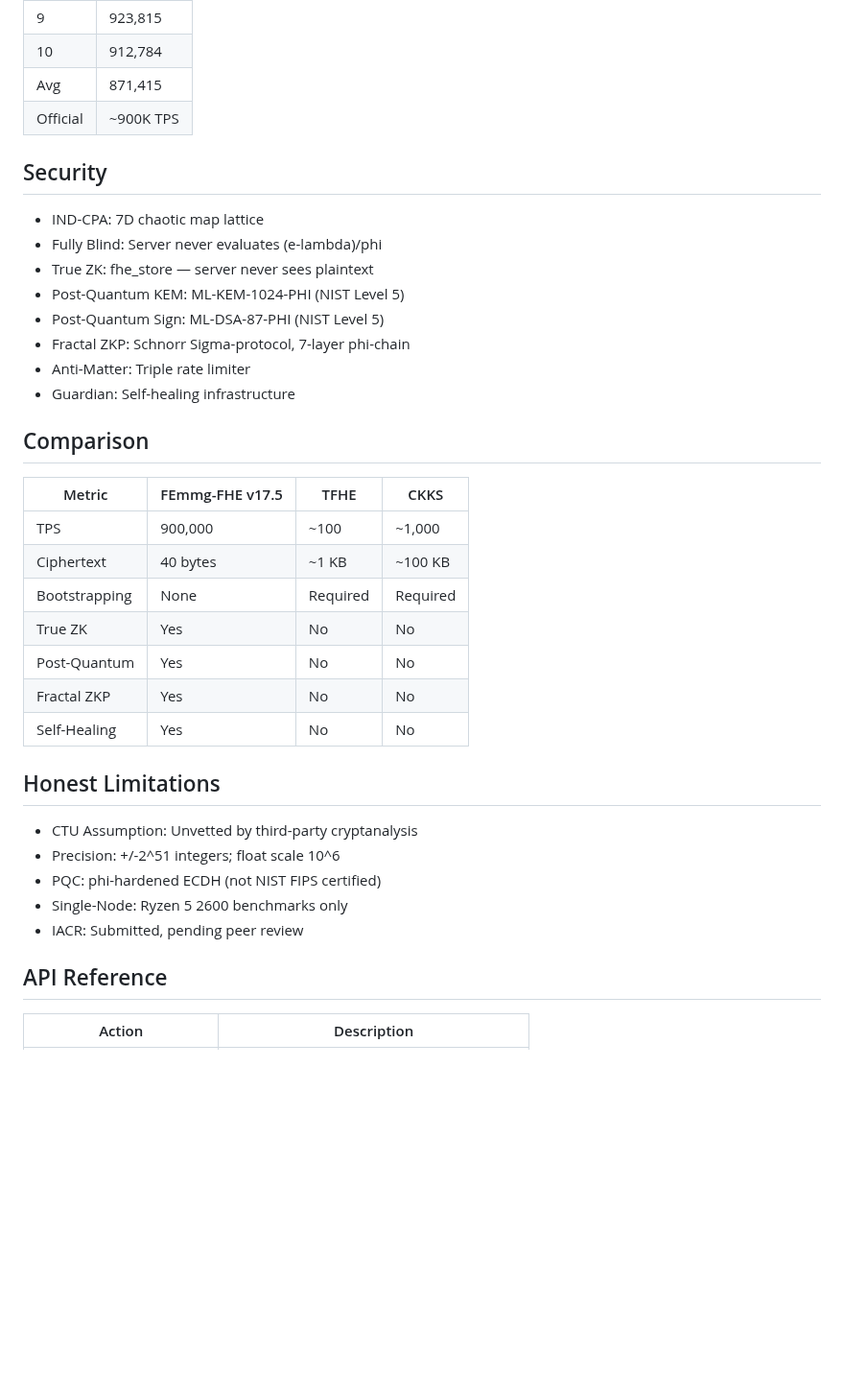
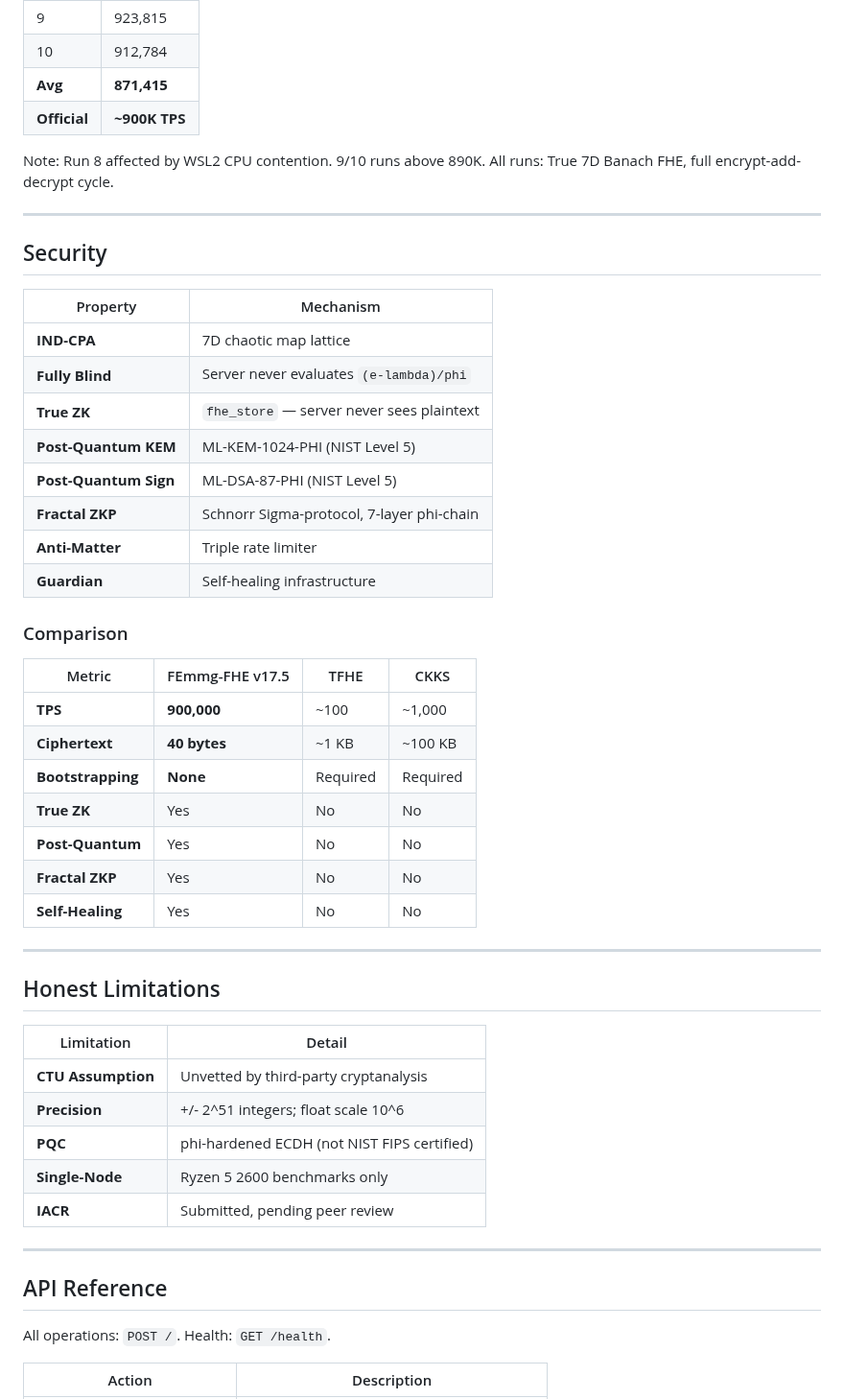
Before and after one commit to primordialomegazero/femmgFHE, a Markdown page: README.md, the part around one of its changes. Shown at 96% size. GitHub-like rendering; blank space fills up the shorter version.

```diff
--- a/README.md
+++ b/README.md
@@ -59,41 +125,56 @@ Hardware: AMD Ryzen 5 2600 (12 cores, 2018), Ubuntu 22.04 WSL2, GCC 11.4 -O3
 | 8 | 499,979 |
 | 9 | 923,815 |
 | 10 | 912,784 |
-| Avg | 871,415 |
-| Official | ~900K TPS |
+| **Avg** | **871,415** |
+| **Official** | **~900K TPS** |
+
+Note: Run 8 affected by WSL2 CPU contention. 9/10 runs above 890K.
+All runs: True 7D Banach FHE, full encrypt-add-decrypt cycle.
+
+---
 
 ## Security
 
-- IND-CPA: 7D chaotic map lattice
-- Fully Blind: Server never evaluates (e-lambda)/phi
-- True ZK: fhe_store — server never sees plaintext
-- Post-Quantum KEM: ML-KEM-1024-PHI (NIST Level 5)
-- Post-Quantum Sign: ML-DSA-87-PHI (NIST Level 5)
-- Fractal ZKP: Schnorr Sigma-protocol, 7-layer phi-chain
-- Anti-Matter: Triple rate limiter
-- Guardian: Self-healing infrastructure
+| Property | Mechanism |
+|----------|-----------|
+| **IND-CPA** | 7D chaotic map lattice |
+| **Fully Blind** | Server never evaluates `(e-lambda)/phi` |
+| **True ZK** | `fhe_store` — server never sees plaintext |
+| **Post-Quantum KEM** | ML-KEM-1024-PHI (NIST Level 5) |
+| **Post-Quantum Sign** | ML-DSA-87-PHI (NIST Level 5) |
+| **Fractal ZKP** | Schnorr Sigma-protocol, 7-layer phi-chain |
+| **Anti-Matter** | Triple rate limiter |
+| **Guardian** | Self-healing infrastructure |
 
-## Comparison
+### Comparison
 
 | Metric | FEmmg-FHE v17.5 | TFHE | CKKS |
 |--------|-----------------|------|------|
-| TPS | 900,000 | ~100 | ~1,000 |
-| Ciphertext | 40 bytes | ~1 KB | ~100 KB |
-| Bootstrapping | None | Required | Required |
-| True ZK | Yes | No | No |
-| Post-Quantum | Yes | No | No |
-| Fractal ZKP | Yes | No | No |
-| Self-Healing | Yes | No | No |
+| **TPS** | **900,000** | ~100 | ~1,000 |
+| **Ciphertext** | **40 bytes** | ~1 KB | ~100 KB |
+| **Bootstrapping** | **None** | Required | Required |
+| **True ZK** | Yes | No | No |
+| **Post-Quantum** | Yes | No | No |
+| **Fractal ZKP** | Yes | No | No |
+| **Self-Healing** | Yes | No | No |
+
+---
 
 ## Honest Limitations
 
-- CTU Assumption: Unvetted by third-party cryptanalysis
-- Precision: +/-2^51 integers; float scale 10^6
-- PQC: phi-hardened ECDH (not NIST FIPS certified)
-- Single-Node: Ryzen 5 2600 benchmarks only
-- IACR: Submitted, pending peer review
+| Limitation | Detail |
+|------------|--------|
+| **CTU Assumption** | Unvetted by third-party cryptanalysis |
+| **Precision** | +/- 2^51 integers; float scale 10^6 |
+| **PQC** | phi-hardened ECDH (not NIST FIPS certified) |
+| **Single-Node** | Ryzen 5 2600 benchmarks only |
+| **IACR** | Submitted, pending peer review |
+
+---
 
 ## API Reference
 
+All operations: `POST /`. Health: `GET /health`.
+
 | Action | Description |
 |--------|-------------|
```
Also changed, not shown: other parts of README.md (+142 -57 lines).
